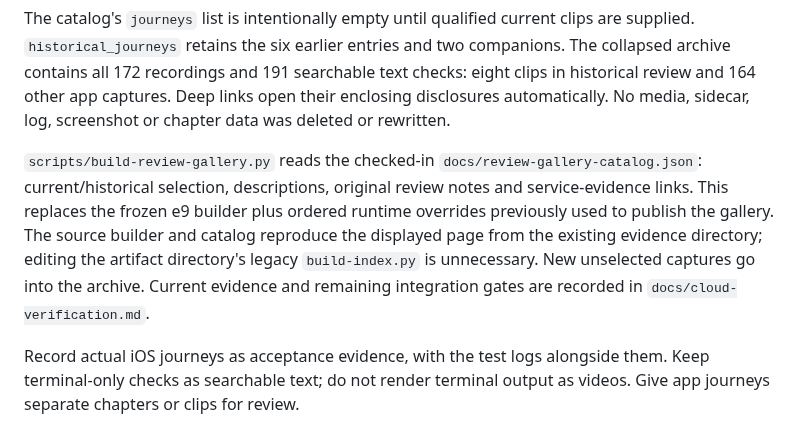
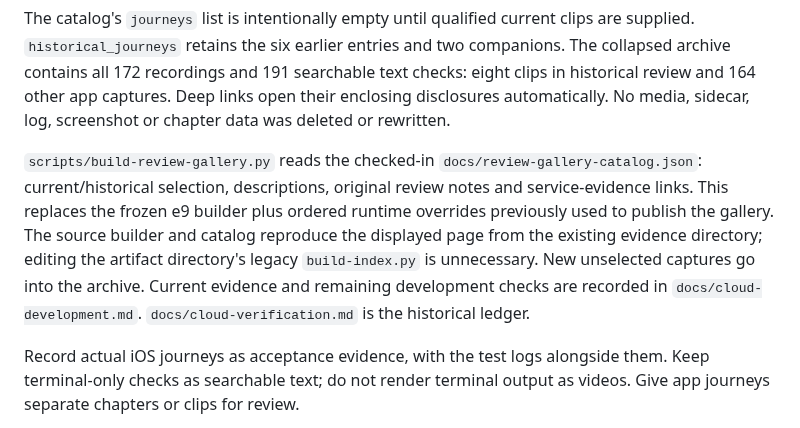
Before and after one commit to patrickchin/puptime, a Markdown page: docs/review-videos.md, the part around the change. GitHub-like rendering.

Commit message:
Point gallery review guidance to the current cloud milestone

```diff
--- a/docs/review-videos.md
+++ b/docs/review-videos.md
@@ -17,7 +17,7 @@ These are historical development captures. They include cloud-unavailable setup,
 
 The catalog's `journeys` list is intentionally empty until qualified current clips are supplied. `historical_journeys` retains the six earlier entries and two companions. The collapsed archive contains all 172 recordings and 191 searchable text checks: eight clips in historical review and 164 other app captures. Deep links open their enclosing disclosures automatically. No media, sidecar, log, screenshot or chapter data was deleted or rewritten.
 
-`scripts/build-review-gallery.py` reads the checked-in `docs/review-gallery-catalog.json`: current/historical selection, descriptions, original review notes and service-evidence links. This replaces the frozen e9 builder plus ordered runtime overrides previously used to publish the gallery. The source builder and catalog reproduce the displayed page from the existing evidence directory; editing the artifact directory's legacy `build-index.py` is unnecessary. New unselected captures go into the archive. Current evidence and remaining integration gates are recorded in `docs/cloud-verification.md`.
+`scripts/build-review-gallery.py` reads the checked-in `docs/review-gallery-catalog.json`: current/historical selection, descriptions, original review notes and service-evidence links. This replaces the frozen e9 builder plus ordered runtime overrides previously used to publish the gallery. The source builder and catalog reproduce the displayed page from the existing evidence directory; editing the artifact directory's legacy `build-index.py` is unnecessary. New unselected captures go into the archive. Current evidence and remaining development checks are recorded in `docs/cloud-development.md`. `docs/cloud-verification.md` is the historical ledger.
 
 Record actual iOS journeys as acceptance evidence, with the test logs alongside
 them. Keep terminal-only checks as searchable text; do not render terminal output
```
